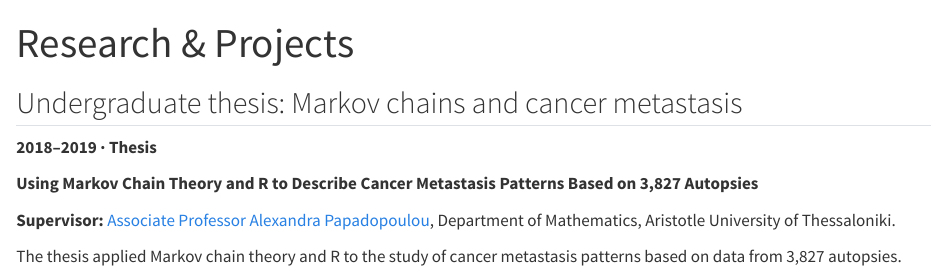
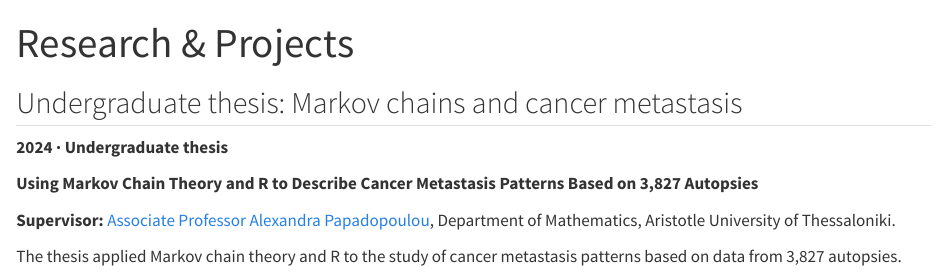
Before and after one commit to stelios-biostat/stelios-biostat.github.io, a Quarto document (research.qmd): the page in a window 1100 px wide, from its top. Rendered offline with R 4.5, knitr and Pandoc in place of Quarto, with nearby package versions.

Commit message:
Correct undergraduate thesis year to 2024

```diff
--- a/research.qmd
+++ b/research.qmd
@@ -6,7 +6,7 @@ title: "Research & Projects"
 
 ::: {.thesis-layout}
 ::: {.thesis-text}
-**2018–2019 · Thesis**
+**2024 · Undergraduate thesis**
 
 **Using Markov Chain Theory and R to Describe Cancer Metastasis Patterns Based on 3,827 Autopsies**
 
```
